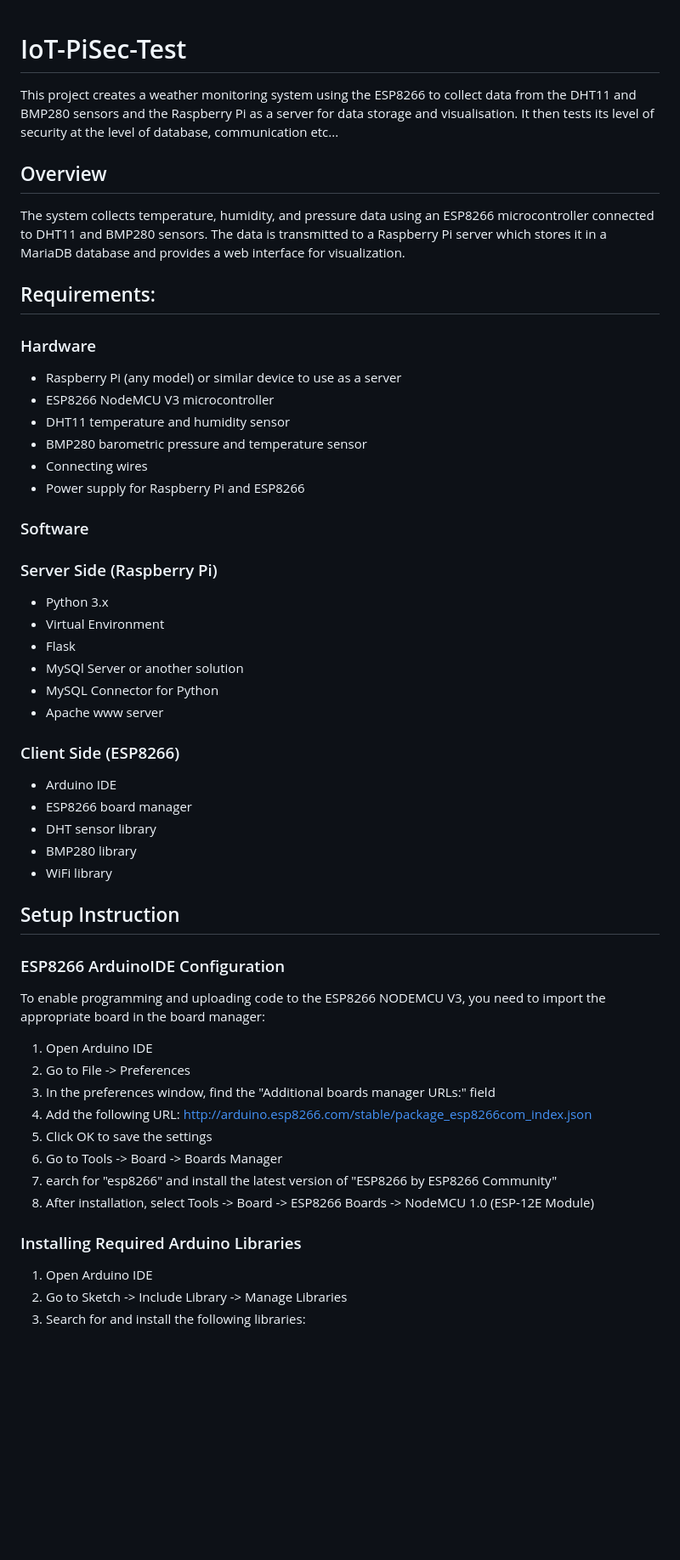
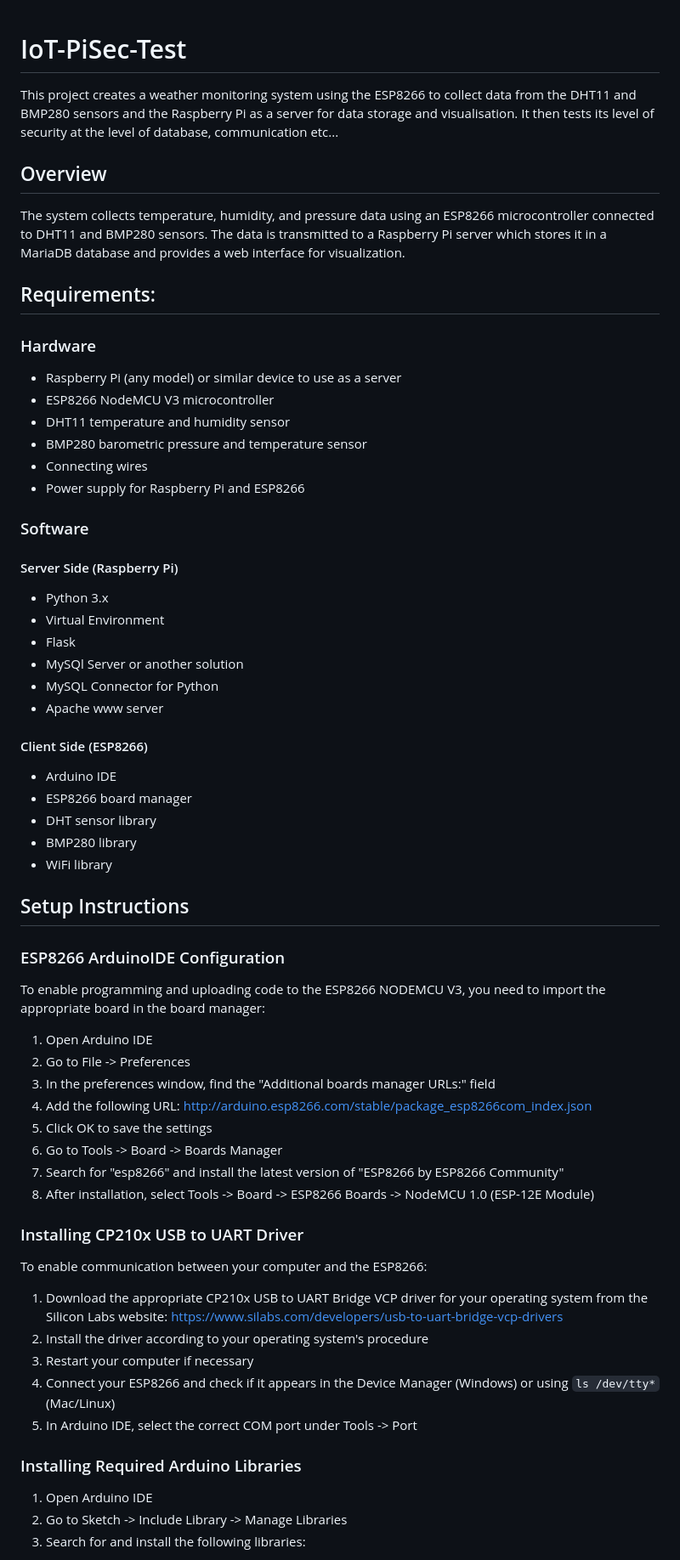
Before and after one commit to RineST21/IoT-PiSec-Test, a Markdown page: README.md, the part around one of its changes. Shown at 85% size. GitHub-like rendering; blank space fills up the shorter version.

```diff
--- a/README.md
+++ b/README.md
@@ -1,14 +1,14 @@
 # IoT-PiSec-Test
+
 This project creates a weather monitoring system using the ESP8266 to collect data from the DHT11 and BMP280 sensors and the Raspberry Pi as a server for data storage and visualisation. It then tests its level of security at the level of database, communication etc...
 
-##  Overview
+## Overview
 
 The system collects temperature, humidity, and pressure data using an ESP8266 microcontroller connected to DHT11 and BMP280 sensors. The data is transmitted to a Raspberry Pi server which stores it in a MariaDB database and provides a web interface for visualization.
 
 ## Requirements:
 
 ### Hardware
-
 * Raspberry Pi (any model) or similar device to use as a server
 * ESP8266 NodeMCU V3 microcontroller
 * DHT11 temperature and humidity sensor
@@ -18,8 +18,7 @@ The system collects temperature, humidity, and pressure data using an ESP8266 mi
 
 ### Software
 
-### Server Side (Raspberry Pi)
-
+#### Server Side (Raspberry Pi)
 * Python 3.x
 * Virtual Environment
 * Flask
@@ -27,31 +26,35 @@ The system collects temperature, humidity, and pressure data using an ESP8266 mi
 * MySQL Connector for Python
 * Apache www server
 
-### Client Side (ESP8266)
-
+#### Client Side (ESP8266)
 * Arduino IDE
 * ESP8266 board manager
 * DHT sensor library
 * BMP280 library
 * WiFi library
 
-## Setup Instruction
+## Setup Instructions
 
 ### ESP8266 ArduinoIDE Configuration
-
 To enable programming and uploading code to the ESP8266 NODEMCU V3, you need to import the appropriate board in the board manager:
-
 1. Open Arduino IDE
 2. Go to File -> Preferences
 3. In the preferences window, find the "Additional boards manager URLs:" field
 4. Add the following URL: http://arduino.esp8266.com/stable/package_esp8266com_index.json
 5. Click OK to save the settings
 6. Go to Tools -> Board -> Boards Manager
-7. earch for "esp8266" and install the latest version of "ESP8266 by ESP8266 Community"
+7. Search for "esp8266" and install the latest version of "ESP8266 by ESP8266 Community"
 8. After installation, select Tools -> Board -> ESP8266 Boards -> NodeMCU 1.0 (ESP-12E Module)
 
+### Installing CP210x USB to UART Driver
+To enable communication between your computer and the ESP8266:
+1. Download the appropriate CP210x USB to UART Bridge VCP driver for your operating system from the Silicon Labs website: https://www.silabs.com/developers/usb-to-uart-bridge-vcp-drivers
+2. Install the driver according to your operating system's procedure
+3. Restart your computer if necessary
+4. Connect your ESP8266 and check if it appears in the Device Manager (Windows) or using `ls /dev/tty*` (Mac/Linux)
+5. In Arduino IDE, select the correct COM port under Tools -> Port
+
 ### Installing Required Arduino Libraries
-
 1. Open Arduino IDE
 2. Go to Sketch -> Include Library -> Manage Libraries
 3. Search for and install the following libraries:
```
Also changed, not shown: other parts of README.md (+46 -3 lines).
